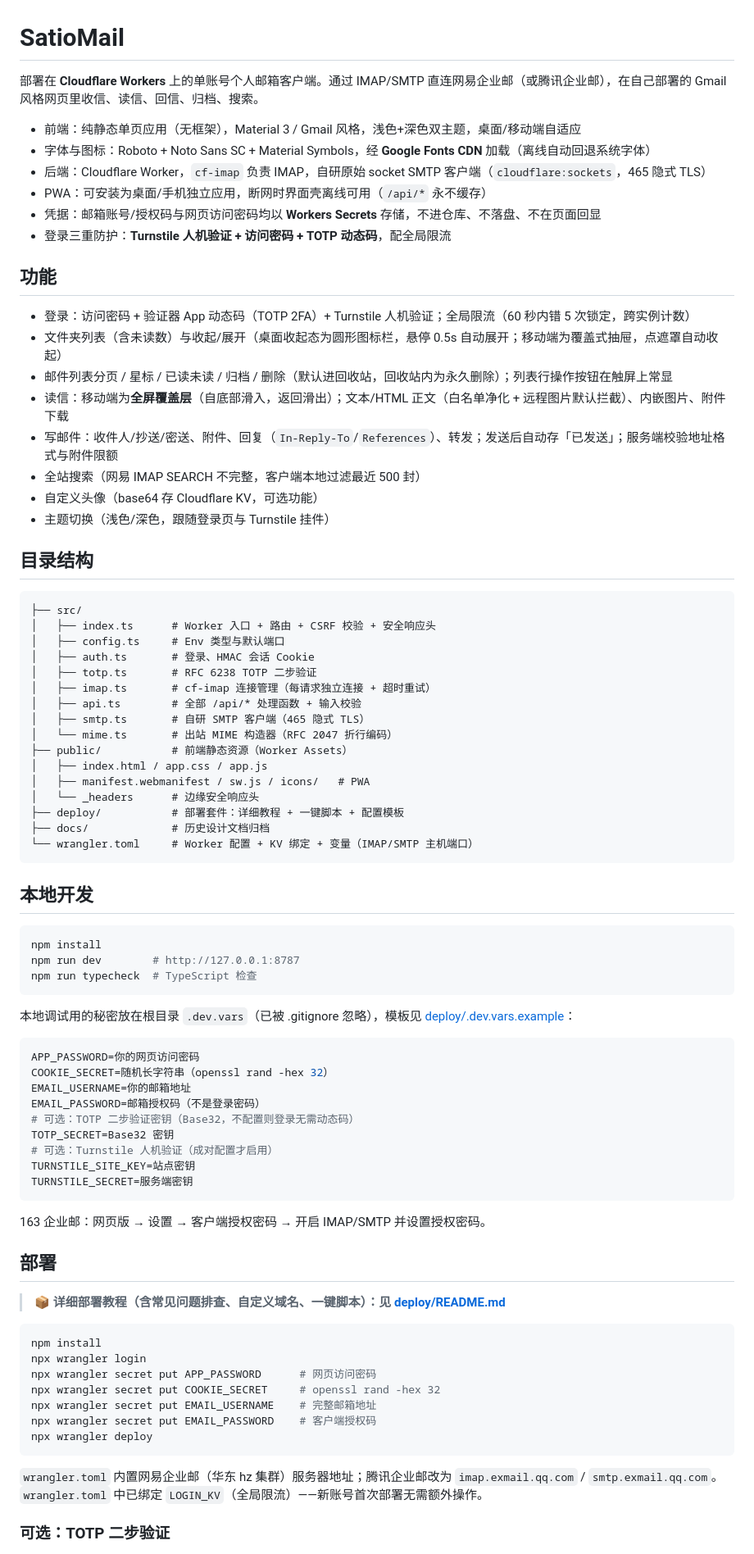
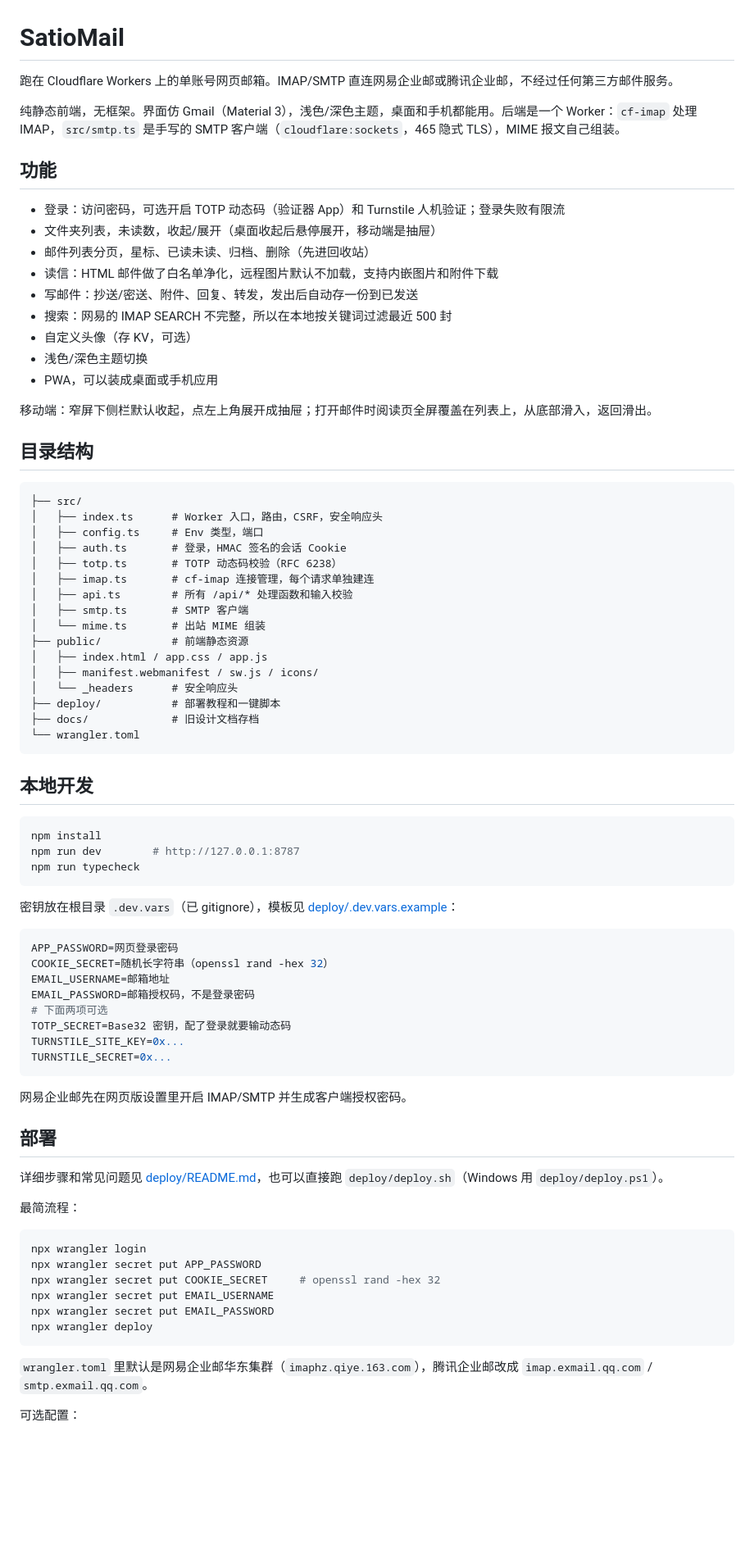
Before and after one commit to nekoslio/SatioMail, a Markdown page: README.md, the part around one of its changes. Shown at 82% size. Drawn GitHub-style; blank space fills up the shorter version.

Commit message:
docs: rewrite README, drop emoji and tighten wording

````diff
--- a/README.md
+++ b/README.md
@@ -1,44 +1,42 @@
 # SatioMail
 
-部署在 **Cloudflare Workers** 上的单账号个人邮箱客户端。通过 IMAP/SMTP 直连网易企业邮（或腾讯企业邮），在自己部署的 Gmail 风格网页里收信、读信、回信、归档、搜索。
+跑在 Cloudflare Workers 上的单账号网页邮箱。IMAP/SMTP 直连网易企业邮或腾讯企业邮，不经过任何第三方邮件服务。
 
-- 前端：纯静态单页应用（无框架），Material 3 / Gmail 风格，浅色+深色双主题，桌面/移动端自适应
-- 字体与图标：Roboto + Noto Sans SC + Material Symbols，经 **Google Fonts CDN** 加载（离线自动回退系统字体）
-- 后端：Cloudflare Worker，`cf-imap` 负责 IMAP，自研原始 socket SMTP 客户端（`cloudflare:sockets`，465 隐式 TLS）
-- PWA：可安装为桌面/手机独立应用，断网时界面壳离线可用（`/api/*` 永不缓存）
-- 凭据：邮箱账号/授权码与网页访问密码均以 **Workers Secrets** 存储，不进仓库、不落盘、不在页面回显
-- 登录三重防护：**Turnstile 人机验证 + 访问密码 + TOTP 动态码**，配全局限流
+纯静态前端，无框架。界面仿 Gmail（Material 3），浅色/深色主题，桌面和手机都能用。后端是一个 Worker：`cf-imap` 处理 IMAP，`src/smtp.ts` 是手写的 SMTP 客户端（`cloudflare:sockets`，465 隐式 TLS），MIME 报文自己组装。
 
 ## 功能
 
-- 登录：访问密码 + 验证器 App 动态码（TOTP 2FA）+ Turnstile 人机验证；全局限流（60 秒内错 5 次锁定，跨实例计数）
-- 文件夹列表（含未读数）与收起/展开（桌面收起态为圆形图标栏，悬停 0.5s 自动展开；移动端为覆盖式抽屉，点遮罩自动收起）
-- 邮件列表分页 / 星标 / 已读未读 / 归档 / 删除（默认进回收站，回收站内为永久删除）；列表行操作按钮在触屏上常显
-- 读信：移动端为**全屏覆盖层**（自底部滑入，返回滑出）；文本/HTML 正文（白名单净化 + 远程图片默认拦截）、内嵌图片、附件下载
-- 写邮件：收件人/抄送/密送、附件、回复（`In-Reply-To`/`References`）、转发；发送后自动存「已发送」；服务端校验地址格式与附件限额
-- 全站搜索（网易 IMAP SEARCH 不完整，客户端本地过滤最近 500 封）
-- 自定义头像（base64 存 Cloudflare KV，可选功能）
-- 主题切换（浅色/深色，跟随登录页与 Turnstile 挂件）
+- 登录：访问密码，可选开启 TOTP 动态码（验证器 App）和 Turnstile 人机验证；登录失败有限流
+- 文件夹列表，未读数，收起/展开（桌面收起后悬停展开，移动端是抽屉）
+- 邮件列表分页，星标、已读未读、归档、删除（先进回收站）
+- 读信：HTML 邮件做了白名单净化，远程图片默认不加载，支持内嵌图片和附件下载
+- 写邮件：抄送/密送、附件、回复、转发，发出后自动存一份到已发送
+- 搜索：网易的 IMAP SEARCH 不完整，所以在本地按关键词过滤最近 500 封
+- 自定义头像（存 KV，可选）
+- 浅色/深色主题切换
+- PWA，可以装成桌面或手机应用
+
+移动端：窄屏下侧栏默认收起，点左上角展开成抽屉；打开邮件时阅读页全屏覆盖在列表上，从底部滑入，返回滑出。
 
 ## 目录结构
 
 ```
 ├── src/
-│   ├── index.ts      # Worker 入口 + 路由 + CSRF 校验 + 安全响应头
-│   ├── config.ts     # Env 类型与默认端口
-│   ├── auth.ts       # 登录、HMAC 会话 Cookie
-│   ├── totp.ts       # RFC 6238 TOTP 二步验证
-│   ├── imap.ts       # cf-imap 连接管理（每请求独立连接 + 超时重试）
-│   ├── api.ts        # 全部 /api/* 处理函数 + 输入校验
-│   ├── smtp.ts       # 自研 SMTP 客户端（465 隐式 TLS）
-│   └── mime.ts       # 出站 MIME 构造器（RFC 2047 折行编码）
-├── public/           # 前端静态资源（Worker Assets）
+│   ├── index.ts      # Worker 入口，路由，CSRF，安全响应头
+│   ├── config.ts     # Env 类型，端口
+│   ├── auth.ts       # 登录，HMAC 签名的会话 Cookie
+│   ├── totp.ts       # TOTP 动态码校验（RFC 6238）
+│   ├── imap.ts       # cf-imap 连接管理，每个请求单独建连
+│   ├── api.ts        # 所有 /api/* 处理函数和输入校验
+│   ├── smtp.ts       # SMTP 客户端
+│   └── mime.ts       # 出站 MIME 组装
+├── public/           # 前端静态资源
 │   ├── index.html / app.css / app.js
-│   ├── manifest.webmanifest / sw.js / icons/   # PWA
-│   └── _headers      # 边缘安全响应头
-├── deploy/           # 部署套件：详细教程 + 一键脚本 + 配置模板
-├── docs/             # 历史设计文档归档
-└── wrangler.toml     # Worker 配置 + KV 绑定 + 变量（IMAP/SMTP 主机端口）
+│   ├── manifest.webmanifest / sw.js / icons/
+│   └── _headers      # 安全响应头
+├── deploy/           # 部署教程和一键脚本
+├── docs/             # 旧设计文档存档
+└── wrangler.toml
 ```
 
 ## 本地开发
@@ -46,43 +44,40 @@
 ```bash
 npm install
 npm run dev        # http://127.0.0.1:8787
-npm run typecheck  # TypeScript 检查
+npm run typecheck
 ```
 
-本地调试用的秘密放在根目录 `.dev.vars`（已被 .gitignore 忽略），模板见
-[deploy/.dev.vars.example](deploy/.dev.vars.example)：
+密钥放在根目录 `.dev.vars`（已 gitignore），模板见 [deploy/.dev.vars.example](deploy/.dev.vars.example)：
 
 ```bash
-APP_PASSWORD=你的网页访问密码
+APP_PASSWORD=网页登录密码
 COOKIE_SECRET=随机长字符串（openssl rand -hex 32）
-EMAIL_USERNAME=你的邮箱地址
-EMAIL_PASSWORD=邮箱授权码（不是登录密码）
-# 可选：TOTP 二步验证密钥（Base32，不配置则登录无需动态码）
-TOTP_SECRET=Base32 密钥
-# 可选：Turnstile 人机验证（成对配置才启用）
-TURNSTILE_SITE_KEY=站点密钥
-TURNSTILE_SECRET=服务端密钥
+EMAIL_USERNAME=邮箱地址
+EMAIL_PASSWORD=邮箱授权码，不是登录密码
+# 下面两项可选
+TOTP_SECRET=Base32 密钥，配了登录就要输动态码
+TURNSTILE_SITE_KEY=0x...
+TURNSTILE_SECRET=0x...
 ```
 
-163 企业邮：网页版 → 设置 → 客户端授权密码 → 开启 IMAP/SMTP 并设置授权密码。
+网易企业邮先在网页版设置里开启 IMAP/SMTP 并生成客户端授权密码。
 
 ## 部署
 
-> 📦 **详细部署教程（含常见问题排查、自定义域名、一键脚本）：见 [deploy/README.md](deploy/README.md)**
+详细步骤和常见问题见 [deploy/README.md](deploy/README.md)，也可以直接跑 `deploy/deploy.sh`（Windows 用 `deploy/deploy.ps1`）。
+
+最简流程：
 
 ```bash
-npm install
 npx wrangler login
-npx wrangler secret put APP_PASSWORD      # 网页访问密码
+npx wrangler secret put APP_PASSWORD
 npx wrangler secret put COOKIE_SECRET     # openssl rand -hex 32
-npx wrangler secret put EMAIL_USERNAME    # 完整邮箱地址
-npx wrangler secret put EMAIL_PASSWORD    # 客户端授权码
+npx wrangler secret put EMAIL_USERNAME
+npx wrangler secret put EMAIL_PASSWORD
 npx wrangler deploy
 ```
 
-`wrangler.toml` 内置网易企业邮（华东 hz 集群）服务器地址；腾讯企业邮改为
-`imap.exmail.qq.com` / `smtp.exmail.qq.com`。`wrangler.toml` 中已绑定
-`LOGIN_KV`（全局限流）——新账号首次部署无需额外操作。
+`wrangler.toml` 里默认是网易企业邮华东集群（`imaphz.qiye.163.com`），腾讯企业邮改成 `imap.exmail.qq.com` / `smtp.exmail.qq.com`。
 
-### 可选：TOTP 二步验证
+可选配置：
 
````
Also changed, not shown: other parts of README.md (+41 -64 lines).
